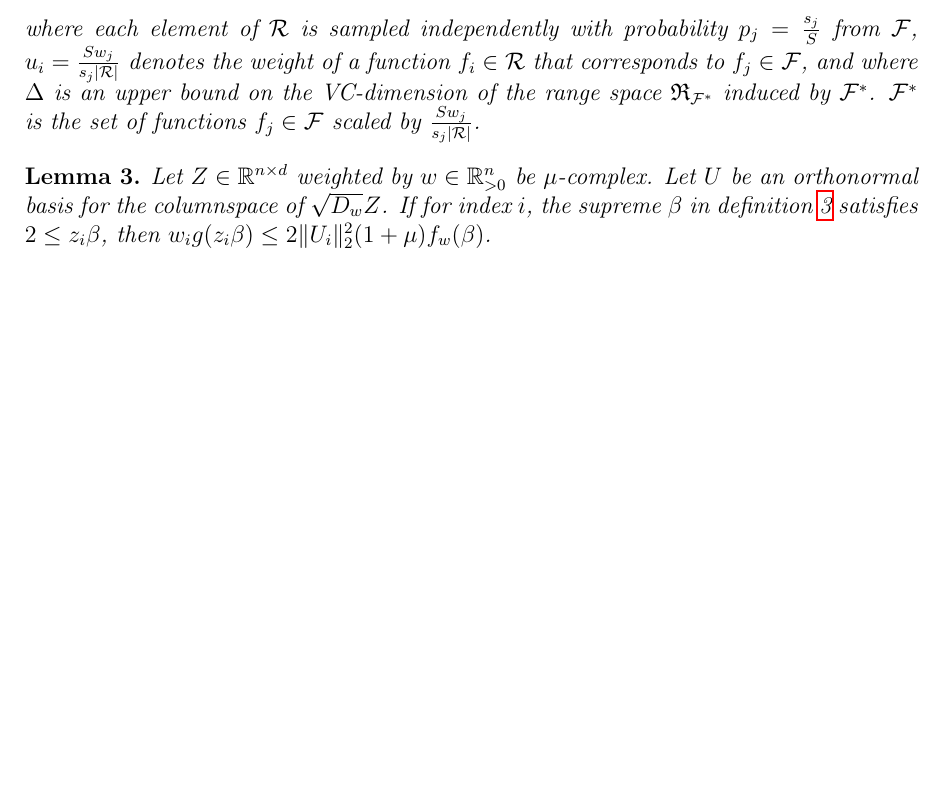
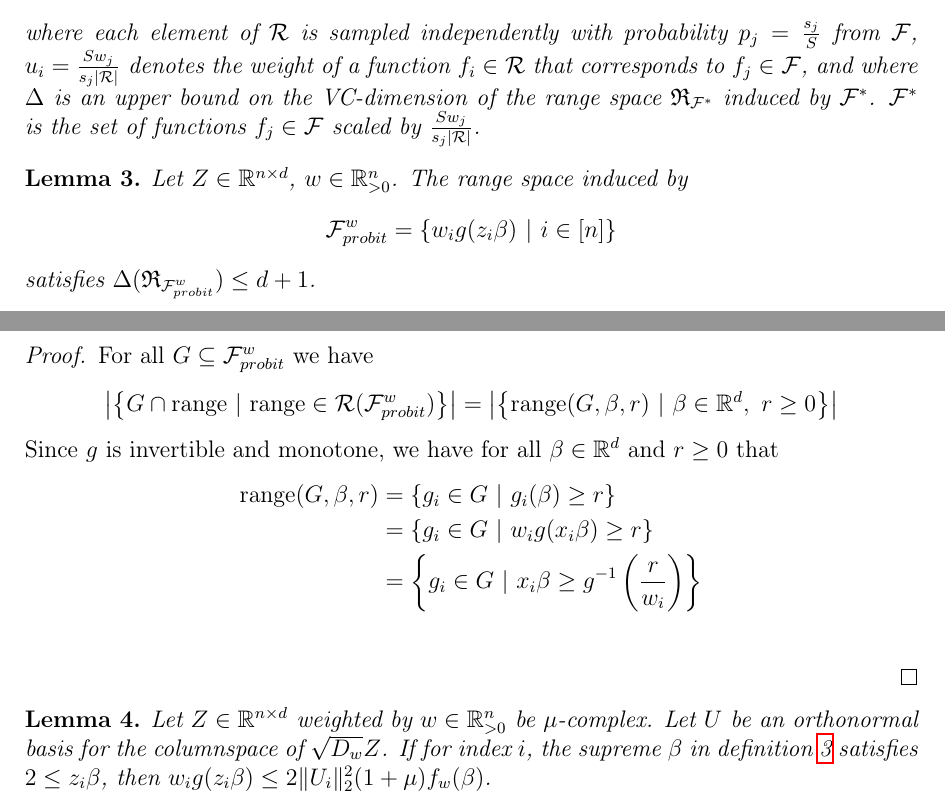
Before and after one commit to chr-peters/masters-thesis, a LaTeX thesis (masters_thesis_christian_peters.tex, which reads sections/sampling.tex): part of page 5 of 9 before the commit and two parts of pages 5 and 6 of 9 after it, the two joined at a grey line, cut so that both start at the same text, the shorter picture padded with empty space. Compiled offline with pdfLaTeX.

Commit message:
started VC dimension proof

```diff
--- a/sections/sampling.tex
+++ b/sections/sampling.tex
@@ -79,6 +79,31 @@
     $\mathcal{F}^*$. $\mathcal{F}^*$ is the set of functions $f_j \in \mathcal{F}$
     scaled by $\frac{S w_j}{s_j |\mathcal{R}|}$.
 \end{theorem}
+
+\begin{lemma}
+    Let $Z \in \mathbb{R}^{n \times d}$, $w \in \mathbb{R}^n_{>0}$.
+    The range space induced by
+    $$\mathcal{F}^w_{probit} = \{ w_i g(z_i \beta) \ | \ i \in [n] \}$$
+    satisfies $\Delta(\mathfrak{R}_{\mathcal{F}^w_{probit}}) \leq d + 1$.
+\end{lemma}
+\begin{proof}
+    For all $G \subseteq \mathcal{F}^w_{probit}$ we have
+    \begin{equation*}
+        \left| \left\{ G \cap \textup{range} \ | \
+        \textup{range} \in \mathcal{R}(\mathcal{F}^w_{probit}) \right\} \right|
+        =
+        \left| \left\{ \textup{range}(G, \beta, r) \ | \
+        \beta \in \mathbb{R}^d, \ r \geq 0 \right\} \right|
+    \end{equation*}
+    Since $g$ is invertible and monotone, we have for all
+    $\beta \in \mathbb{R}^d$ and $r \geq 0$ that
+    \begin{align*}
+        \textup{range}(G, \beta, r)
+         & = \left\{ g_i \in G \ |\ g_i(\beta) \geq r \right\}                                  \\
+         & = \left\{ g_i \in G \ |\ w_i g(x_i \beta) \geq r \right\}                            \\
+         & = \left\{ g_i \in G \ |\ x_i \beta \geq g^{-1} \left( \frac{r}{w_i} \right) \right\} \\
+    \end{align*}
+\end{proof}
 
 \begin{lemma}
     Let $Z \in \mathbb{R}^{n \times d}$ weighted by $w \in \mathbb{R}^n_{>0}$
```
